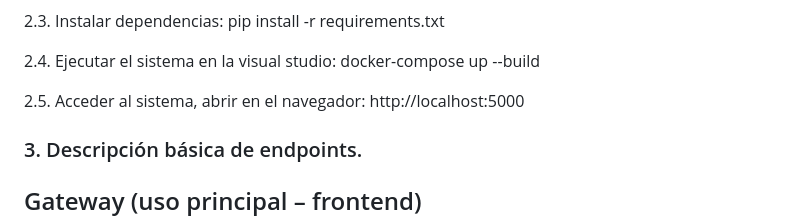
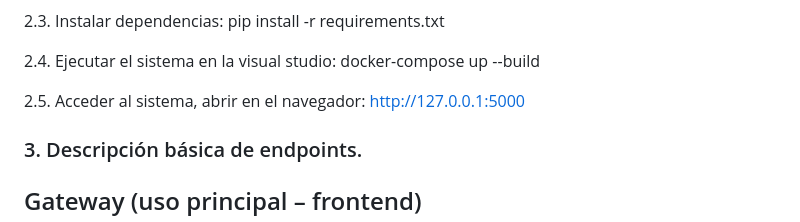
Before and after one commit to santiagobm16/DART-PIZZA, a Markdown page: README.md, the part around the change. GitHub-like rendering.

Commit message:
Change localhost to 127.0.0.1 in README
Updated the URL in the README to use 127.0.0.1 instead of localhost.

```diff
--- a/README.md
+++ b/README.md
@@ -261,7 +261,7 @@ pip install -r requirements.txt
 docker-compose up --build
 
 2.5. Acceder al sistema, abrir en el navegador:
-http://localhost:5000
+http://127.0.0.1:5000
 
 ### 3. Descripción básica de endpoints.
 ## Gateway (uso principal – frontend)
```
